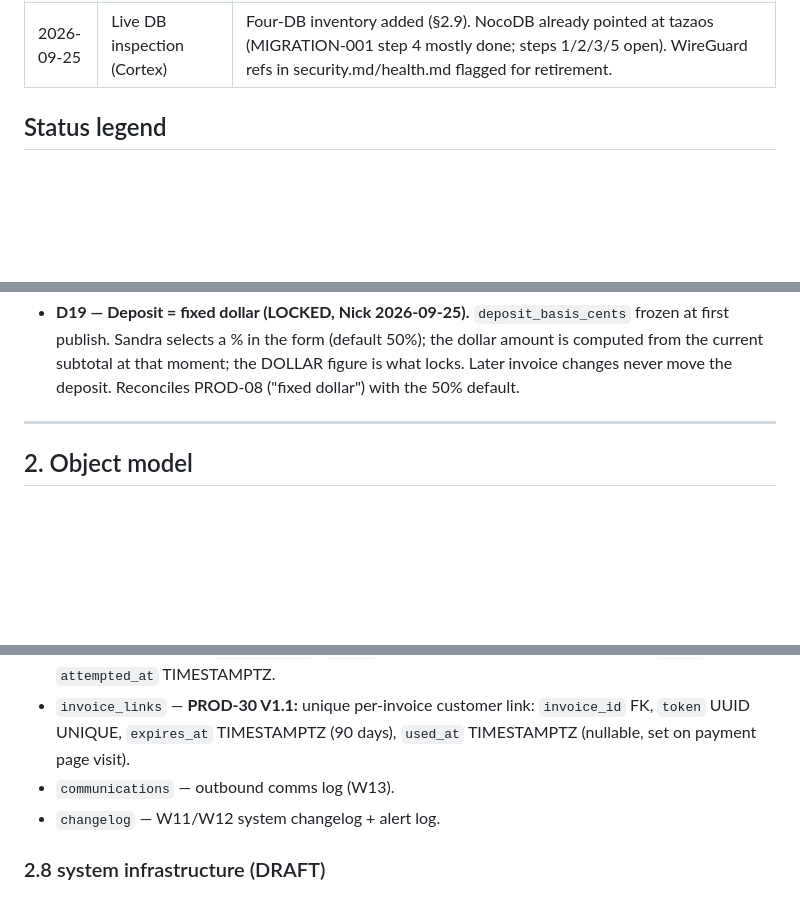
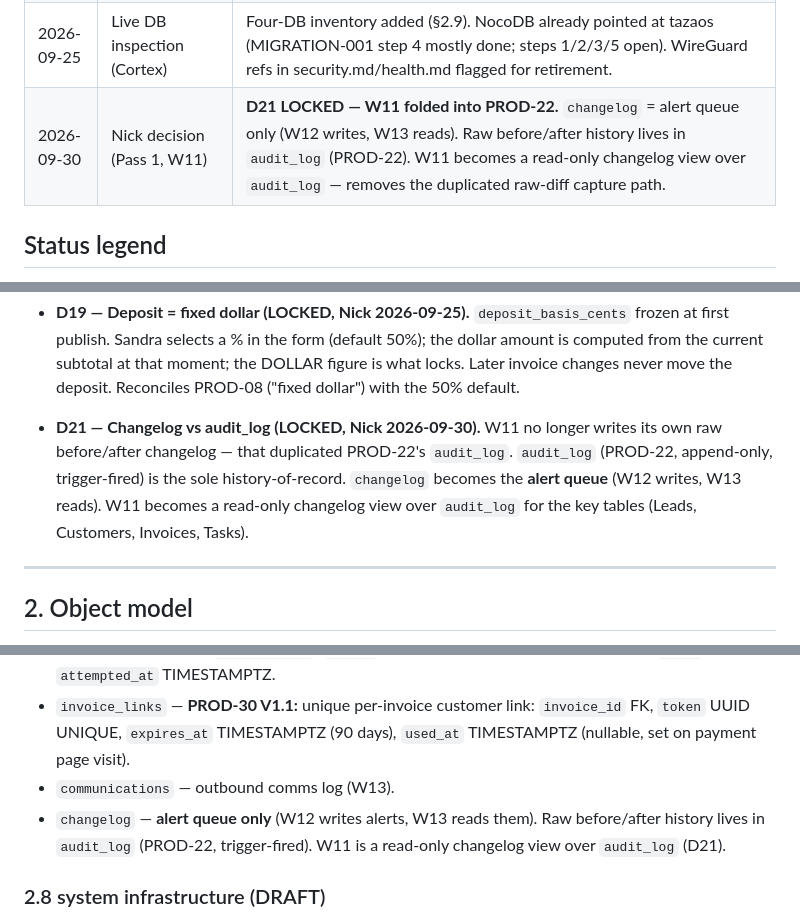
Before and after one commit to Snicker85022/huh-, a Markdown page: docs/postgres-spec.md, 3 parts joined by grey strips. GitHub-like rendering; blank space fills up the shorter version.

Commit message:
W11: fold into PROD-22 per D21 — changelog=alert queue, audit_log=history, W11=view

```diff
--- a/docs/postgres-spec.md
+++ b/docs/postgres-spec.md
@@ -22,6 +22,7 @@
 | 2026-09-25 | Nick directive (mURS review) | **D18 LOCKED — Square attrs = 11 (6 visible + 5 hidden).** "12/7-visible" retired; §2.6 corrected. CAT-001 export still says 12 (flagged for mURS pass 1). |
 | 2026-09-25 | Nick directive (mURS review) | **D19 LOCKED — deposit = fixed dollar.** `deposit_basis_cents` frozen at first publish; % is form-only default (50%). §2.7 updated. |
 | 2026-09-25 | Live DB inspection (Cortex) | Four-DB inventory added (§2.9). NocoDB already pointed at tazaos (MIGRATION-001 step 4 mostly done; steps 1/2/3/5 open). WireGuard refs in security.md/health.md flagged for retirement. |
+| 2026-09-30 | Nick decision (Pass 1, W11) | **D21 LOCKED — W11 folded into PROD-22.** `changelog` = alert queue only (W12 writes, W13 reads). Raw before/after history lives in `audit_log` (PROD-22). W11 becomes a read-only changelog view over `audit_log` — removes the duplicated raw-diff capture path. |
 
 ## Status legend
 
@@ -73,6 +74,7 @@
 - **D17 — PROD-30 direction confirmed (V1.1, parked).** Taza Invoice & Payment Orchestration System. Replaces Square invoicing partially (Square = last-resort fallback). Failover routing: Helcim (primary, ~2.5%) → Stripe (secondary, ~2.9%) → Square (fallback, ~3.3%). Own invoice generation + delivery via dedicated web app (`invoices.tazacateringphoenix.com`). Estimated savings ~$2,700+/yr at current volume. Not built until V1.0 review complete and MIGRATION-001 done.
 - **D18 — Square Catalog attributes = 11, not 12 (LOCKED, Nick 2026-09-25).** 6 visible (Sandra-editable): serves_min, serves_max, pricing_unit, dietary_flags, allergen_notes, station_type. 5 hidden (API/RAG only): hot_hold_max_min, cold_hold_max_min, prep_advance_max_hr, quality_risk, default_pan_footprint. "12 (7 visible + 5 hidden)" is retired; the CAT-001 count discrepancy resolves to 11. §2.6 corrected.
 - **D19 — Deposit = fixed dollar (LOCKED, Nick 2026-09-25).** `deposit_basis_cents` frozen at first publish. Sandra selects a % in the form (default 50%); the dollar amount is computed from the current subtotal at that moment; the DOLLAR figure is what locks. Later invoice changes never move the deposit. Reconciles PROD-08 ("fixed dollar") with the 50% default.
+- **D21 — Changelog vs audit_log (LOCKED, Nick 2026-09-30).** W11 no longer writes its own raw before/after changelog — that duplicated PROD-22's `audit_log`. `audit_log` (PROD-22, append-only, trigger-fired) is the sole history-of-record. `changelog` becomes the **alert queue** (W12 writes, W13 reads). W11 becomes a read-only changelog view over `audit_log` for the key tables (Leads, Customers, Invoices, Tasks).
 
 ---
 
@@ -155,7 +157,7 @@ Parent→child lot lineage across thaw/repack/portion/refreeze/consume/waste/ove
 - `payment_attempts` — **PROD-30 V1.1:** append-only attempt log: `invoice_id` FK, `processor` TEXT (helcim|stripe|square), `amount_cents`, `status` TEXT (success|failed|pending|timeout), `error` TEXT, `attempted_at` TIMESTAMPTZ.
 - `invoice_links` — **PROD-30 V1.1:** unique per-invoice customer link: `invoice_id` FK, `token` UUID UNIQUE, `expires_at` TIMESTAMPTZ (90 days), `used_at` TIMESTAMPTZ (nullable, set on payment page visit).
 - `communications` — outbound comms log (W13).
-- `changelog` — W11/W12 system changelog + alert log.
+- `changelog` — **alert queue only** (W12 writes alerts, W13 reads them). Raw before/after history lives in `audit_log` (PROD-22, trigger-fired). W11 is a read-only changelog view over `audit_log` (D21).
 
 ### 2.8 system infrastructure (DRAFT)
 
```
Also changed, not shown: notion-export/clusters/workflows.md (+8 -8 lines), urs/pass0.5-ground-truth.md (+7 -0 lines).
